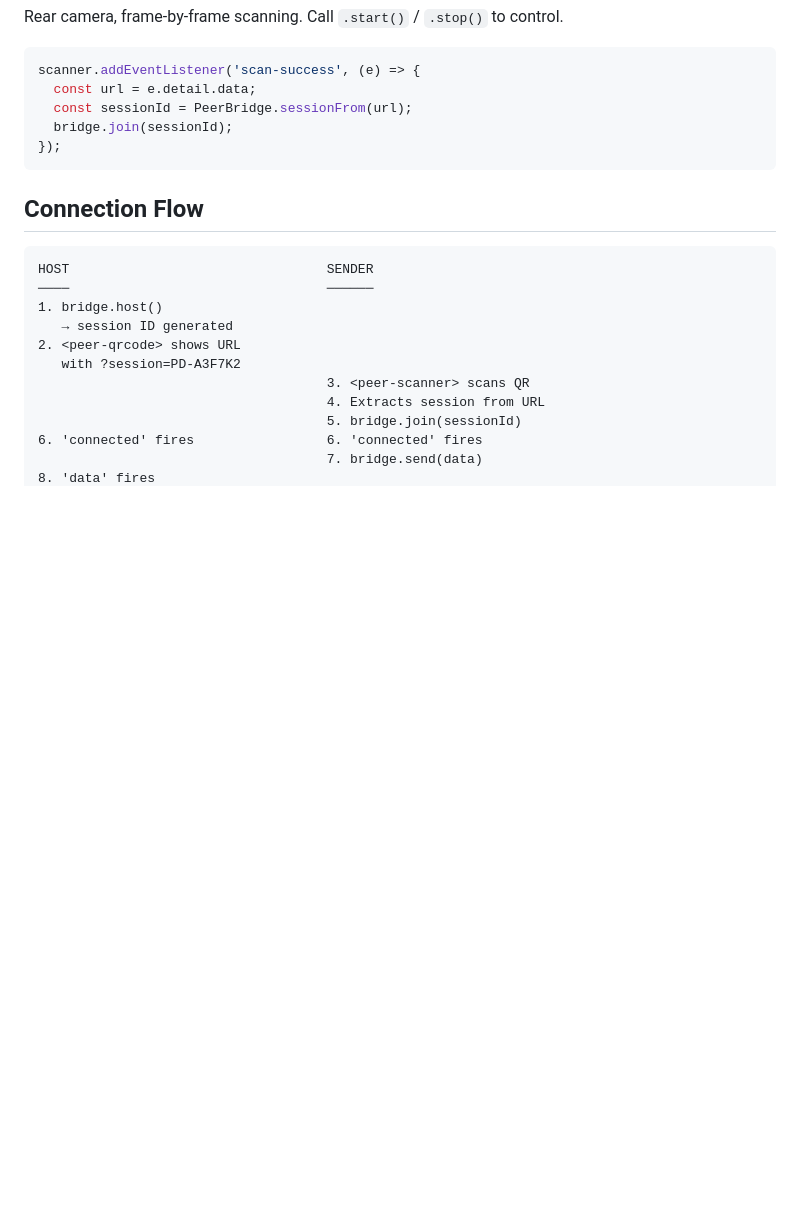
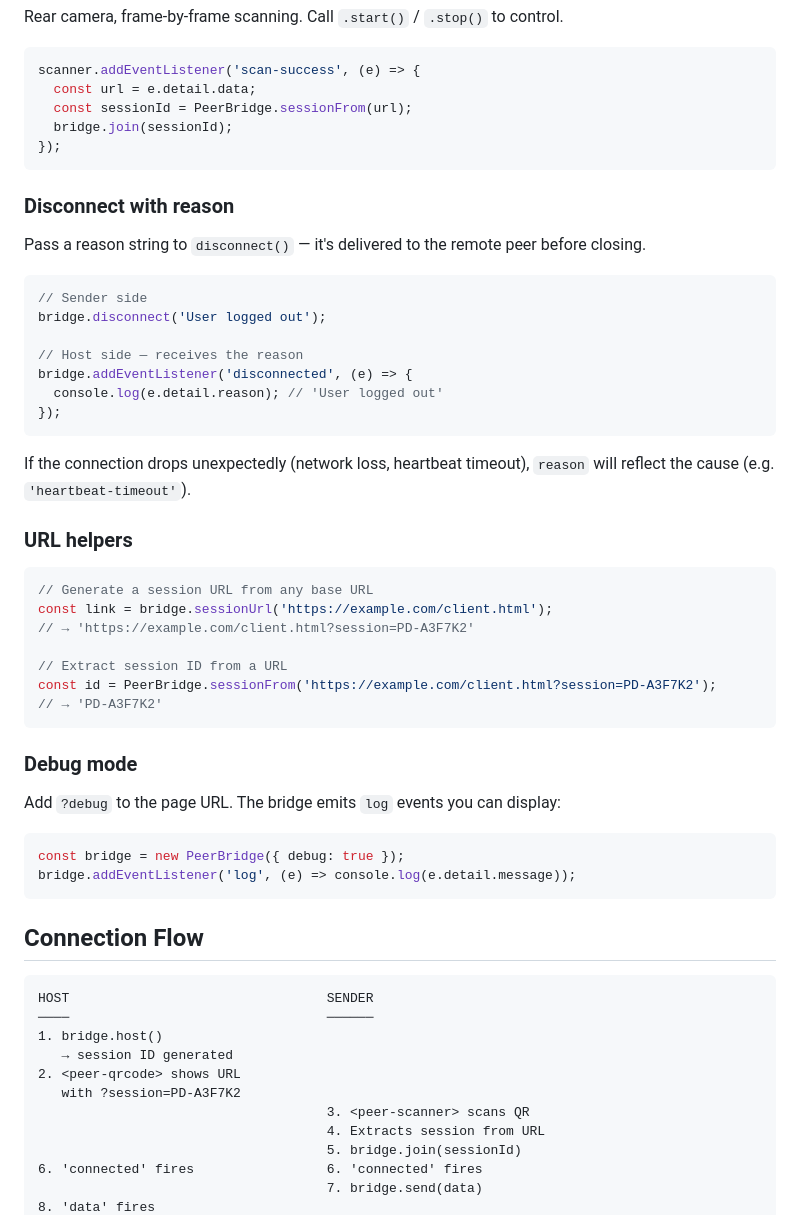
Before and after one commit to msieur-gab/peer-drop, a Markdown page: README.md, the part around one of its changes. GitHub-like rendering; blank space fills up the shorter version.

````diff
--- a/README.md
+++ b/README.md
@@ -77,6 +79,43 @@ scanner.addEventListener('scan-success', (e) => {
 });
 ```
 
+### Disconnect with reason
+
+Pass a reason string to `disconnect()` — it's delivered to the remote peer before closing.
+
+```javascript
+// Sender side
+bridge.disconnect('User logged out');
+
+// Host side — receives the reason
+bridge.addEventListener('disconnected', (e) => {
+  console.log(e.detail.reason); // 'User logged out'
+});
+```
+
+If the connection drops unexpectedly (network loss, heartbeat timeout), `reason` will reflect the cause (e.g. `'heartbeat-timeout'`).
+
+### URL helpers
+
+```javascript
+// Generate a session URL from any base URL
+const link = bridge.sessionUrl('https://example.com/client.html');
+// → 'https://example.com/client.html?session=PD-A3F7K2'
+
+// Extract session ID from a URL
+const id = PeerBridge.sessionFrom('https://example.com/client.html?session=PD-A3F7K2');
+// → 'PD-A3F7K2'
+```
+
+### Debug mode
+
+Add `?debug` to the page URL. The bridge emits `log` events you can display:
+
+```javascript
+const bridge = new PeerBridge({ debug: true });
+bridge.addEventListener('log', (e) => console.log(e.detail.message));
+```
+
 ## Connection Flow
 
 ```
````
Also changed, not shown: other parts of README.md (+27 -11 lines).
